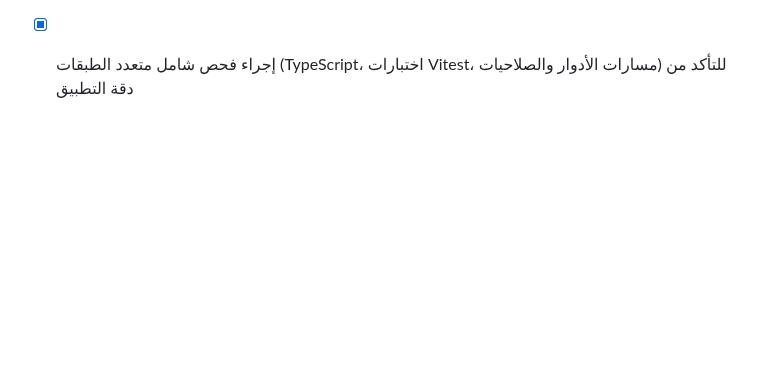
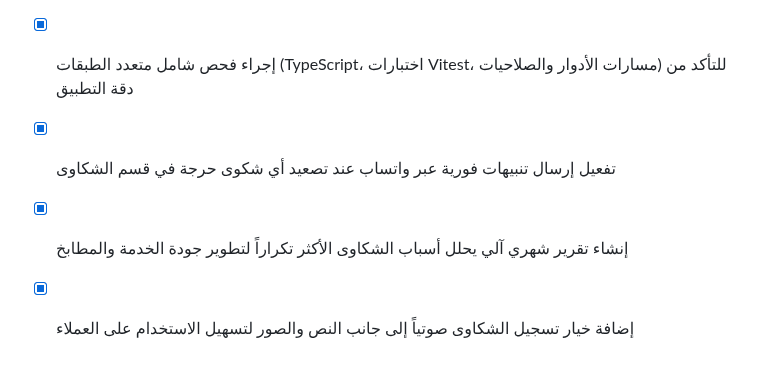
Before and after one commit to tetotj/sufret-omi, a Markdown page: todo.md, the part around the change. GitHub-like rendering; blank space fills up the shorter version.

Commit message:
Checkpoint: تم إنجاز وتطوير كافة الوظائف والمقترحات المتقدمة بدقة تامة: (1) تفعيل إرسال تنبيهات فورية عبر واتساب عند تصعيد أي شكوى حرجة في قسم الشكاوى، (2) إنشاء تقرير شهري آلي يحلل أسباب الشكاوى الأكثر تكراراً لتطوير جودة الخدمة والمطابخ، (3) إضافة خيار تسجيل الشكاوى صوتياً إلى جانب النص والصور لتسهيل الاستخدام على العملاء، (4) اجتياز فحص TypeScript واختبارات Vitest (20 اختباراً ناجحاً) دون أي أخطاء.

```diff
--- a/todo.md
+++ b/todo.md
@@ -441,3 +441,6 @@
 - [x] إضافة نظام تقييم رضا العملاء الشهري لكل وجبة على حدة لتحديد الوجبات المميزة وتطوير الأداء
 - [x] تفعيل ميزة إرسال كوبونات خصم خاصة بالمتعاونين الجدد وإدارة الشكاوى بالكامل مع الصور والحالات
 - [x] إجراء فحص شامل متعدد الطبقات (TypeScript، اختبارات Vitest، مسارات الأدوار والصلاحيات) للتأكد من دقة التطبيق
+- [x] تفعيل إرسال تنبيهات فورية عبر واتساب عند تصعيد أي شكوى حرجة في قسم الشكاوى
+- [x] إنشاء تقرير شهري آلي يحلل أسباب الشكاوى الأكثر تكراراً لتطوير جودة الخدمة والمطابخ
+- [x] إضافة خيار تسجيل الشكاوى صوتياً إلى جانب النص والصور لتسهيل الاستخدام على العملاء
```
